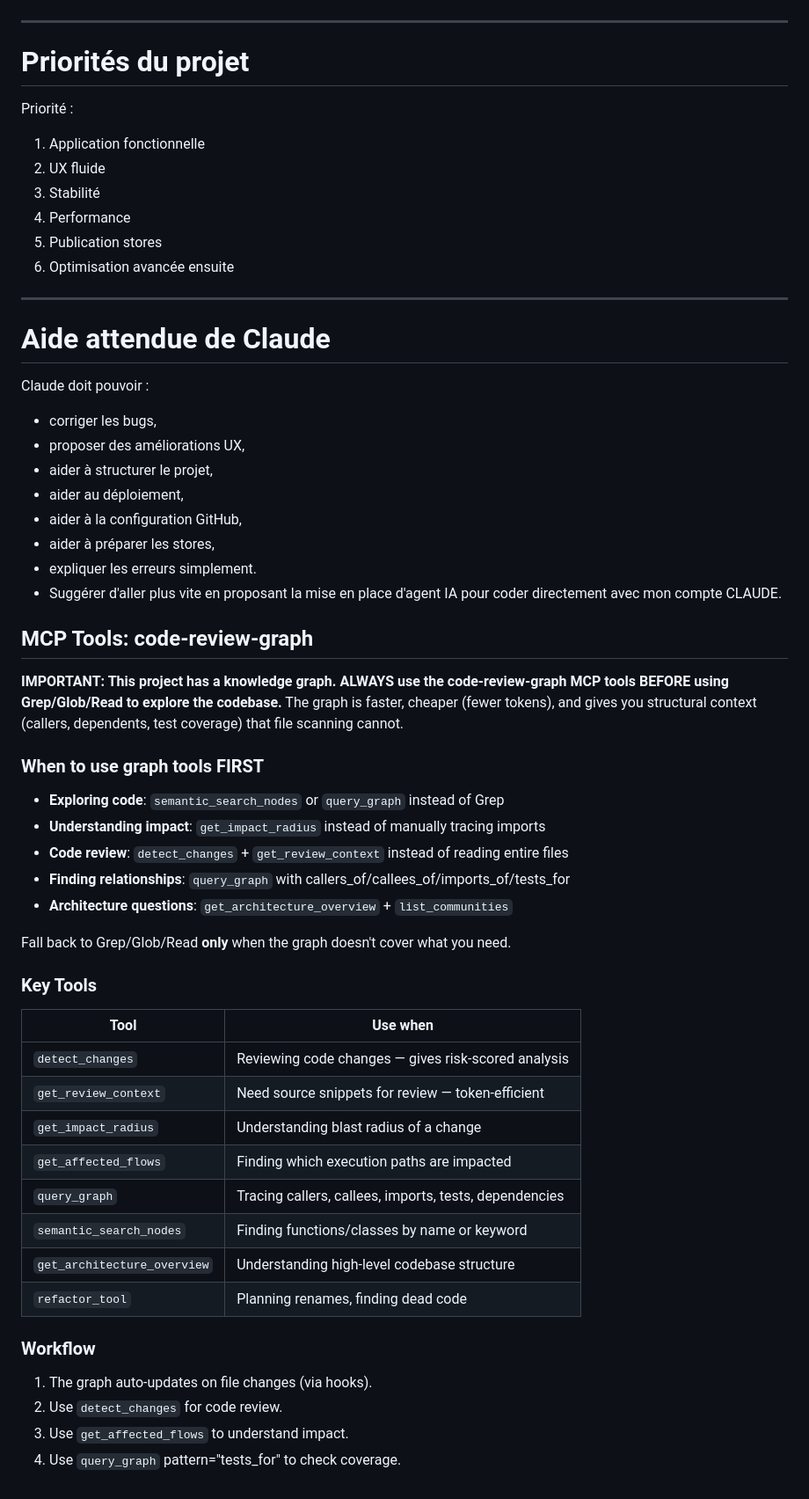
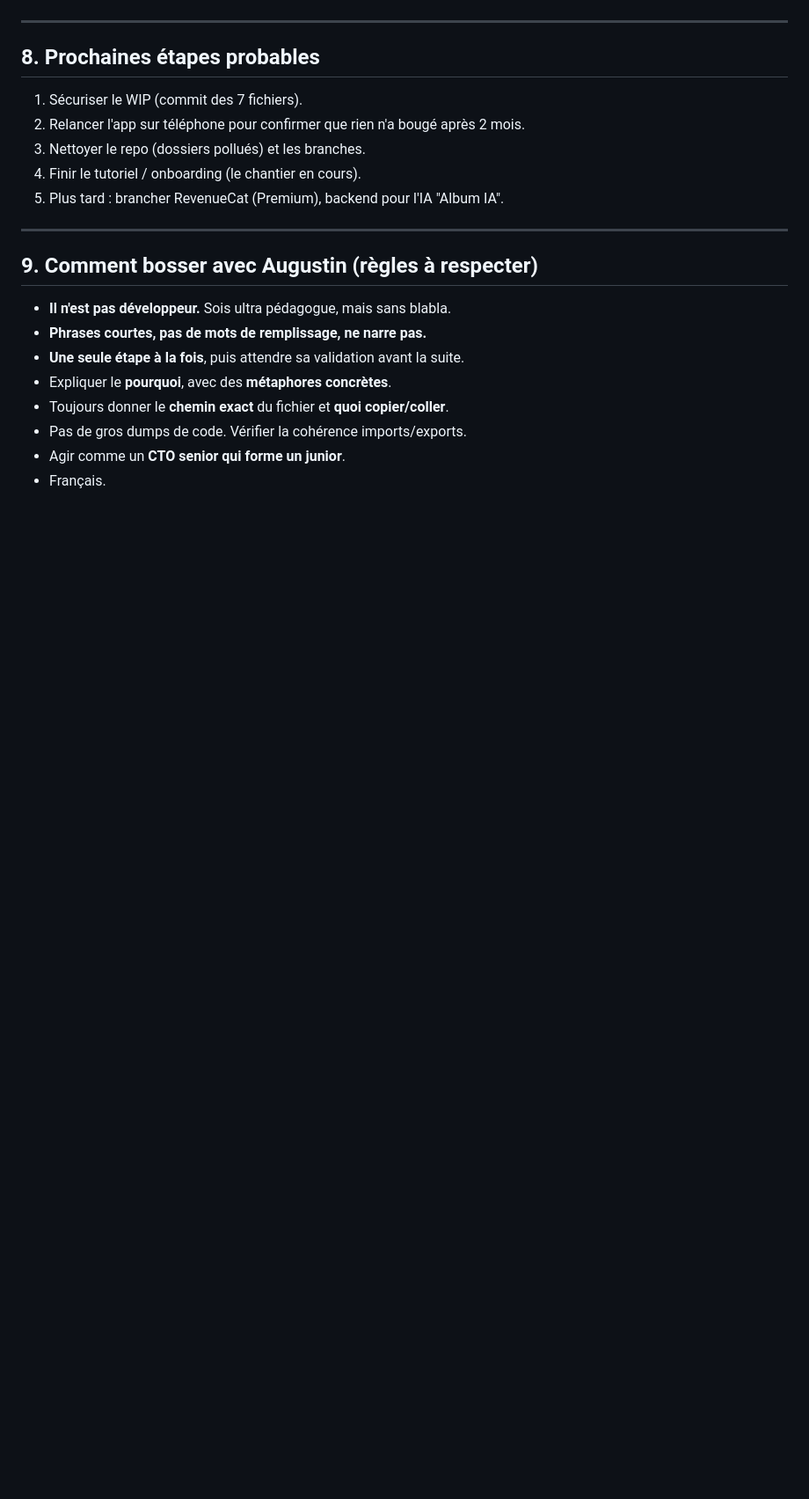
Before and after one commit to gusdevst/projetappv0, a Markdown page: CLAUDE.md, the part around one of its changes. Shown at 88% size. Drawn GitHub-style; blank space fills up the shorter version.

```diff
--- a/CLAUDE.md
+++ b/CLAUDE.md
@@ -130,65 +126,23 @@ Toujours fonctionner étape par étape.
 
 ---
 
-# Priorités du projet
+## 8. Prochaines étapes probables
 
-Priorité :
-1. Application fonctionnelle
-2. UX fluide
-3. Stabilité
-4. Performance
-5. Publication stores
-6. Optimisation avancée ensuite
+1. Sécuriser le WIP (commit des 7 fichiers).
+2. Relancer l'app sur téléphone pour confirmer que rien n'a bougé après 2 mois.
+3. Nettoyer le repo (dossiers pollués) et les branches.
+4. Finir le tutoriel / onboarding (le chantier en cours).
+5. Plus tard : brancher RevenueCat (Premium), backend pour l'IA "Album IA".
 
 ---
 
-# Aide attendue de Claude
+## 9. Comment bosser avec Augustin (règles à respecter)
 
-Claude doit pouvoir :
-- corriger les bugs,
-- proposer des améliorations UX,
-- aider à structurer le projet,
-- aider au déploiement,
-- aider à la configuration GitHub,
-- aider à préparer les stores,
-- expliquer les erreurs simplement.
-- Suggérer d'aller plus vite en proposant la mise en place d'agent IA pour coder directement avec mon compte CLAUDE.
-
-<!-- code-review-graph MCP tools -->
-## MCP Tools: code-review-graph
-
-**IMPORTANT: This project has a knowledge graph. ALWAYS use the
-code-review-graph MCP tools BEFORE using Grep/Glob/Read to explore
-the codebase.** The graph is faster, cheaper (fewer tokens), and gives
-you structural context (callers, dependents, test coverage) that file
-scanning cannot.
-
-### When to use graph tools FIRST
-
-- **Exploring code**: `semantic_search_nodes` or `query_graph` instead of Grep
-- **Understanding impact**: `get_impact_radius` instead of manually tracing imports
-- **Code review**: `detect_changes` + `get_review_context` instead of reading entire files
-- **Finding relationships**: `query_graph` with callers_of/callees_of/imports_of/tests_for
-- **Architecture questions**: `get_architecture_overview` + `list_communities`
-
-Fall back to Grep/Glob/Read **only** when the graph doesn't cover what you need.
-
-### Key Tools
-
-| Tool | Use when |
-| ------ | ---------- |
-| `detect_changes` | Reviewing code changes — gives risk-scored analysis |
-| `get_review_context` | Need source snippets for review — token-efficient |
-| `get_impact_radius` | Understanding blast radius of a change |
-| `get_affected_flows` | Finding which execution paths are impacted |
-| `query_graph` | Tracing callers, callees, imports, tests, dependencies |
-| `semantic_search_nodes` | Finding functions/classes by name or keyword |
-| `get_architecture_overview` | Understanding high-level codebase structure |
-| `refactor_tool` | Planning renames, finding dead code |
-
-### Workflow
-
-1. The graph auto-updates on file changes (via hooks).
-2. Use `detect_changes` for code review.
-3. Use `get_affected_flows` to understand impact.
-4. Use `query_graph` pattern="tests_for" to check coverage.
+- **Il n'est pas développeur.** Sois ultra pédagogue, mais sans blabla.
+- **Phrases courtes, pas de mots de remplissage, ne narre pas.**
+- **Une seule étape à la fois**, puis attendre sa validation avant la suite.
+- Expliquer le **pourquoi**, avec des **métaphores concrètes**.
+- Toujours donner le **chemin exact** du fichier et **quoi copier/coller**.
+- Pas de gros dumps de code. Vérifier la cohérence imports/exports.
+- Agir comme un **CTO senior qui forme un junior**.
+- Français.
```
Also changed, not shown: other parts of CLAUDE.md (+93 -97 lines).
